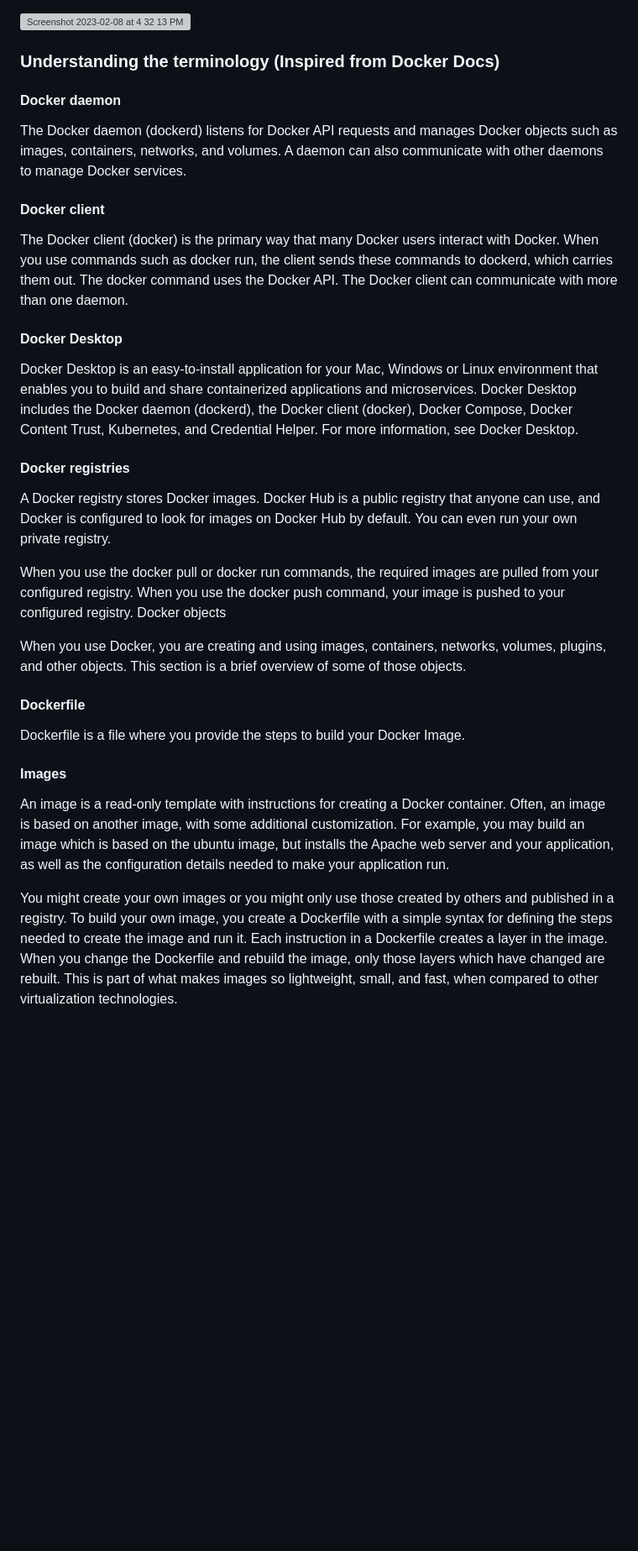
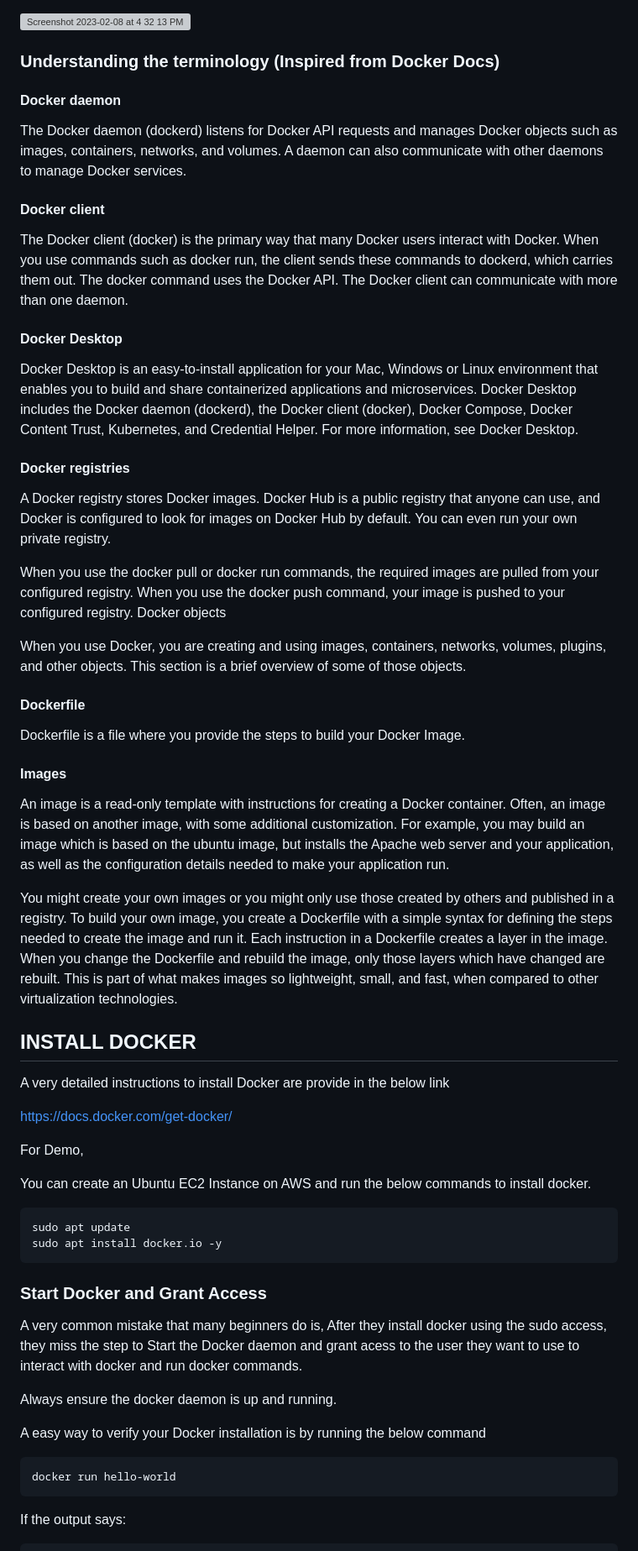
Before and after one commit to iam-veeramalla/Docker-Zero-to-Hero, a Markdown page: README.md, the part around the change printed below. Shown: that part at 84% size. GitHub-like rendering; blank space fills up the shorter version; grey boxes are pictures that could not be loaded.

````diff
--- a/README.md
+++ b/README.md
@@ -108,17 +123,21 @@ There are three important things,
 
 ### Understanding the terminology (Inspired from Docker Docs)
 
+
 #### Docker daemon
 
 The Docker daemon (dockerd) listens for Docker API requests and manages Docker objects such as images, containers, networks, and volumes. A daemon can also communicate with other daemons to manage Docker services.
+
 
 #### Docker client
 
 The Docker client (docker) is the primary way that many Docker users interact with Docker. When you use commands such as docker run, the client sends these commands to dockerd, which carries them out. The docker command uses the Docker API. The Docker client can communicate with more than one daemon.
 
+
 #### Docker Desktop
 
 Docker Desktop is an easy-to-install application for your Mac, Windows or Linux environment that enables you to build and share containerized applications and microservices. Docker Desktop includes the Docker daemon (dockerd), the Docker client (docker), Docker Compose, Docker Content Trust, Kubernetes, and Credential Helper. For more information, see Docker Desktop.
+
 
 #### Docker registries
 
@@ -129,12 +148,47 @@ Docker objects
 
 When you use Docker, you are creating and using images, containers, networks, volumes, plugins, and other objects. This section is a brief overview of some of those objects.
 
+
 #### Dockerfile
 
 Dockerfile is a file where you provide the steps to build your Docker Image.
+
 
 #### Images
 
 An image is a read-only template with instructions for creating a Docker container. Often, an image is based on another image, with some additional customization. For example, you may build an image which is based on the ubuntu image, but installs the Apache web server and your application, as well as the configuration details needed to make your application run.
 
 You might create your own images or you might only use those created by others and published in a registry. To build your own image, you create a Dockerfile with a simple syntax for defining the steps needed to create the image and run it. Each instruction in a Dockerfile creates a layer in the image. When you change the Dockerfile and rebuild the image, only those layers which have changed are rebuilt. This is part of what makes images so lightweight, small, and fast, when compared to other virtualization technologies.
+
+
+
+## INSTALL DOCKER
+
+A very detailed instructions to install Docker are provide in the below link
+
+https://docs.docker.com/get-docker/
+
+For Demo,
+
+You can create an Ubuntu EC2 Instance on AWS and run the below commands to install docker.
+
+```
+sudo apt update
+sudo apt install docker.io -y
+```
+
+
+### Start Docker and Grant Access
+
+A very common mistake that many beginners do is, After they install docker using the sudo access, they miss the step to Start the Docker daemon and grant acess to the user they want to use to interact with docker and run docker commands.
+
+Always ensure the docker daemon is up and running.
+
+A easy way to verify your Docker installation is by running the below command
+
+```
+docker run hello-world
+```
+
+If the output says:
+
````
Also changed, not shown: other parts of README.md (+74 -0 lines).
